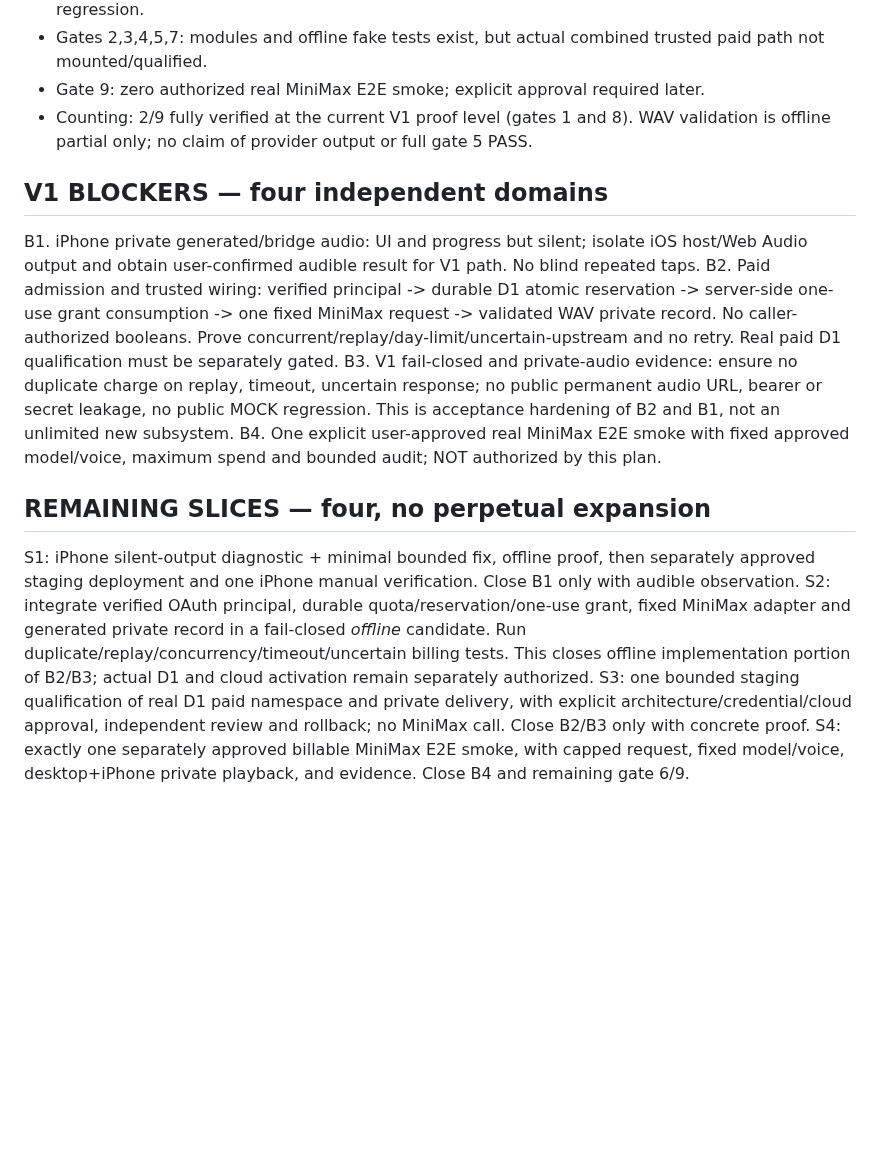
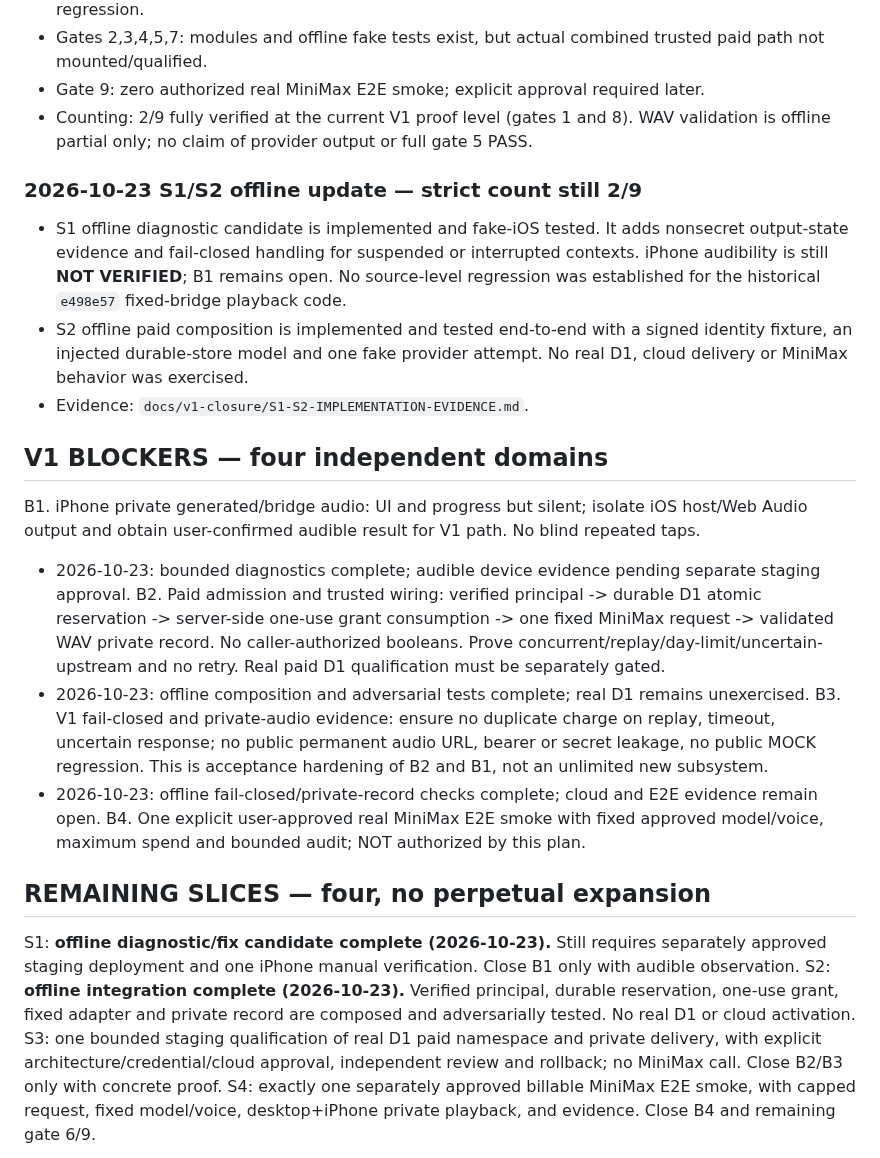
Before and after one commit to nuonuo310/ShenShu-Voice-MCP, a Markdown page: docs/v1-closure/V1-CLOSURE-PLAN.md, the part around the change. GitHub-like rendering; blank space fills up the shorter version.

Commit message:
docs(voice): archive S1/S2 offline evidence and V1 status

```diff
--- a/docs/v1-closure/V1-CLOSURE-PLAN.md
+++ b/docs/v1-closure/V1-CLOSURE-PLAN.md
@@ -23,15 +23,30 @@ Freeze only when all nine have concrete evidence; no later feature can move this
 - Gate 9: zero authorized real MiniMax E2E smoke; explicit approval required later.
 - Counting: 2/9 fully verified at the current V1 proof level (gates 1 and 8). WAV validation is offline partial only; no claim of provider output or full gate 5 PASS.
 
+### 2026-10-23 S1/S2 offline update — strict count still 2/9
+
+- S1 offline diagnostic candidate is implemented and fake-iOS tested. It adds
+  nonsecret output-state evidence and fail-closed handling for suspended or
+  interrupted contexts. iPhone audibility is still **NOT VERIFIED**; B1 remains
+  open. No source-level regression was established for the historical
+  `e498e57` fixed-bridge playback code.
+- S2 offline paid composition is implemented and tested end-to-end with a signed
+  identity fixture, an injected durable-store model and one fake provider
+  attempt. No real D1, cloud delivery or MiniMax behavior was exercised.
+- Evidence: `docs/v1-closure/S1-S2-IMPLEMENTATION-EVIDENCE.md`.
+
 ## V1 BLOCKERS — four independent domains
 B1. iPhone private generated/bridge audio: UI and progress but silent; isolate iOS host/Web Audio output and obtain user-confirmed audible result for V1 path. No blind repeated taps.
+  - 2026-10-23: bounded diagnostics complete; audible device evidence pending separate staging approval.
 B2. Paid admission and trusted wiring: verified principal -> durable D1 atomic reservation -> server-side one-use grant consumption -> one fixed MiniMax request -> validated WAV private record. No caller-authorized booleans. Prove concurrent/replay/day-limit/uncertain-upstream and no retry. Real paid D1 qualification must be separately gated.
+  - 2026-10-23: offline composition and adversarial tests complete; real D1 remains unexercised.
 B3. V1 fail-closed and private-audio evidence: ensure no duplicate charge on replay, timeout, uncertain response; no public permanent audio URL, bearer or secret leakage, no public MOCK regression. This is acceptance hardening of B2 and B1, not an unlimited new subsystem.
+  - 2026-10-23: offline fail-closed/private-record checks complete; cloud and E2E evidence remain open.
 B4. One explicit user-approved real MiniMax E2E smoke with fixed approved model/voice, maximum spend and bounded audit; NOT authorized by this plan.
 
 ## REMAINING SLICES — four, no perpetual expansion
-S1: iPhone silent-output diagnostic + minimal bounded fix, offline proof, then separately approved staging deployment and one iPhone manual verification. Close B1 only with audible observation.
-S2: integrate verified OAuth principal, durable quota/reservation/one-use grant, fixed MiniMax adapter and generated private record in a fail-closed *offline* candidate. Run duplicate/replay/concurrency/timeout/uncertain billing tests. This closes offline implementation portion of B2/B3; actual D1 and cloud activation remain separately authorized.
+S1: **offline diagnostic/fix candidate complete (2026-10-23).** Still requires separately approved staging deployment and one iPhone manual verification. Close B1 only with audible observation.
+S2: **offline integration complete (2026-10-23).** Verified principal, durable reservation, one-use grant, fixed adapter and private record are composed and adversarially tested. No real D1 or cloud activation.
 S3: one bounded staging qualification of real D1 paid namespace and private delivery, with explicit architecture/credential/cloud approval, independent review and rollback; no MiniMax call. Close B2/B3 only with concrete proof.
 S4: exactly one separately approved billable MiniMax E2E smoke, with capped request, fixed model/voice, desktop+iPhone private playback, and evidence. Close B4 and remaining gate 6/9.
 
```
Also changed, not shown: docs/v1-closure/S1-S2-IMPLEMENTATION-EVIDENCE.md (added, +149 -0 lines).
